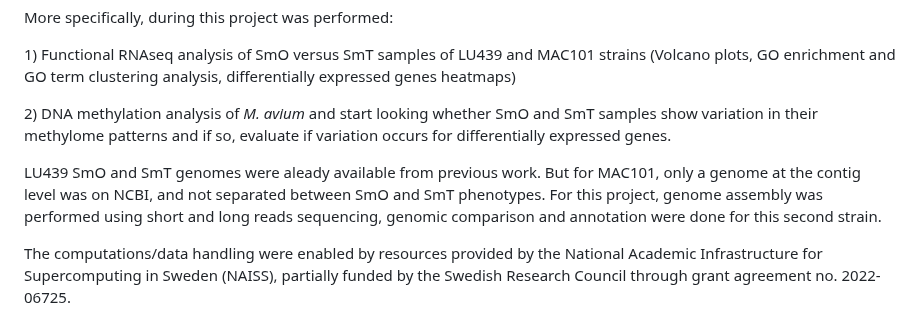
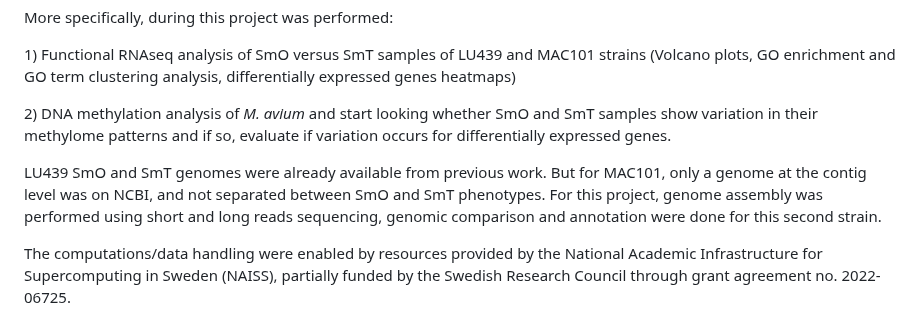
Before and after one commit to JuliaLienard/BINP39, a Markdown page: README.md, the part around the change. Rendered like a GitHub page.

```diff
--- a/README.md
+++ b/README.md
@@ -19,7 +19,7 @@ More specifically, during this project was performed:
 
 2\) DNA methylation analysis of *M. avium* and start looking whether SmO and SmT samples show variation in their methylome patterns and if so, evaluate if variation occurs for differentially expressed genes.
 
-LU439 SmO and SmT genomes were aleady available from previous work. But for MAC101, only a genome at the contig level was on NCBI, and not separated between SmO and SmT phenotypes. For this project, genome assembly was performed using short and long reads sequencing, genomic comparison and annotation were done for this second strain.
+LU439 SmO and SmT genomes were already available from previous work. But for MAC101, only a genome at the contig level was on NCBI, and not separated between SmO and SmT phenotypes. For this project, genome assembly was performed using short and long reads sequencing, genomic comparison and annotation were done for this second strain.
 
 The computations/data handling were enabled by resources provided by the National Academic Infrastructure for Supercomputing in Sweden (NAISS), partially funded by the Swedish Research Council through grant agreement no. 2022-06725.
 
```
